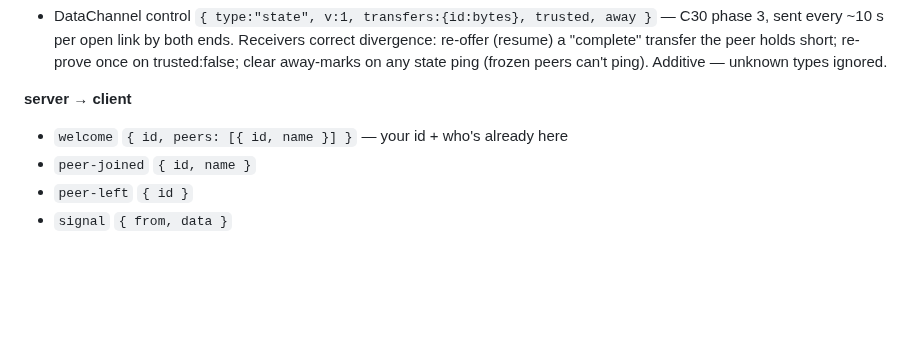
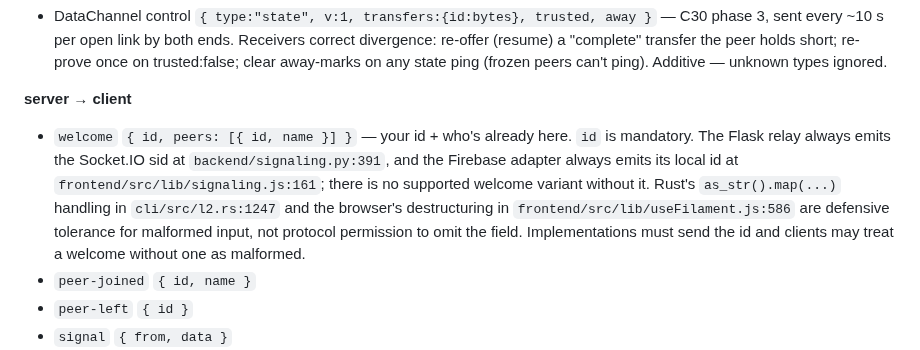
Before and after one commit to Abdk4Moura/tunlion, a Markdown page: CONTRACT.md, the part around the change. Rendered like a GitHub page; blank space fills up the shorter version.

Commit message:
docs: require signaling welcome id (#88)

```diff
--- a/CONTRACT.md
+++ b/CONTRACT.md
@@ -83,7 +83,15 @@ Firebase mode mirrors these exact events client-side via Firestore.
   state ping (frozen peers can't ping). Additive — unknown types ignored.
 
 **server → client**
-- `welcome`     `{ id, peers: [{ id, name }] }` — your id + who's already here
+- `welcome`     `{ id, peers: [{ id, name }] }` — your id + who's already here.
+  `id` is mandatory. The Flask relay always emits the Socket.IO sid at
+  `backend/signaling.py:391`, and the Firebase adapter always emits its local
+  id at `frontend/src/lib/signaling.js:161`; there is no supported welcome
+  variant without it. Rust's `as_str().map(...)` handling in
+  `cli/src/l2.rs:1247` and the browser's destructuring in
+  `frontend/src/lib/useFilament.js:586` are defensive tolerance for malformed
+  input, not protocol permission to omit the field. Implementations must send
+  the id and clients may treat a welcome without one as malformed.
 - `peer-joined` `{ id, name }`
 - `peer-left`   `{ id }`
 - `signal`      `{ from, data }`
```
